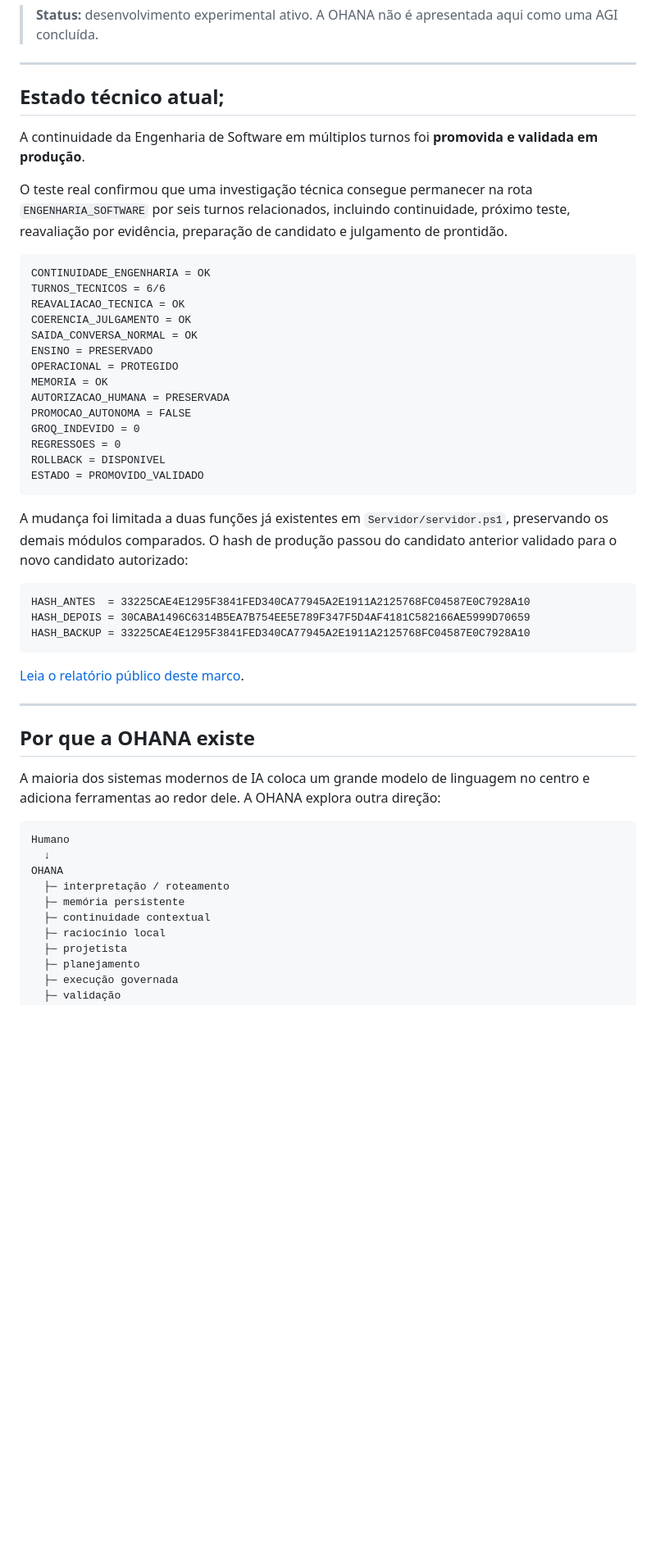
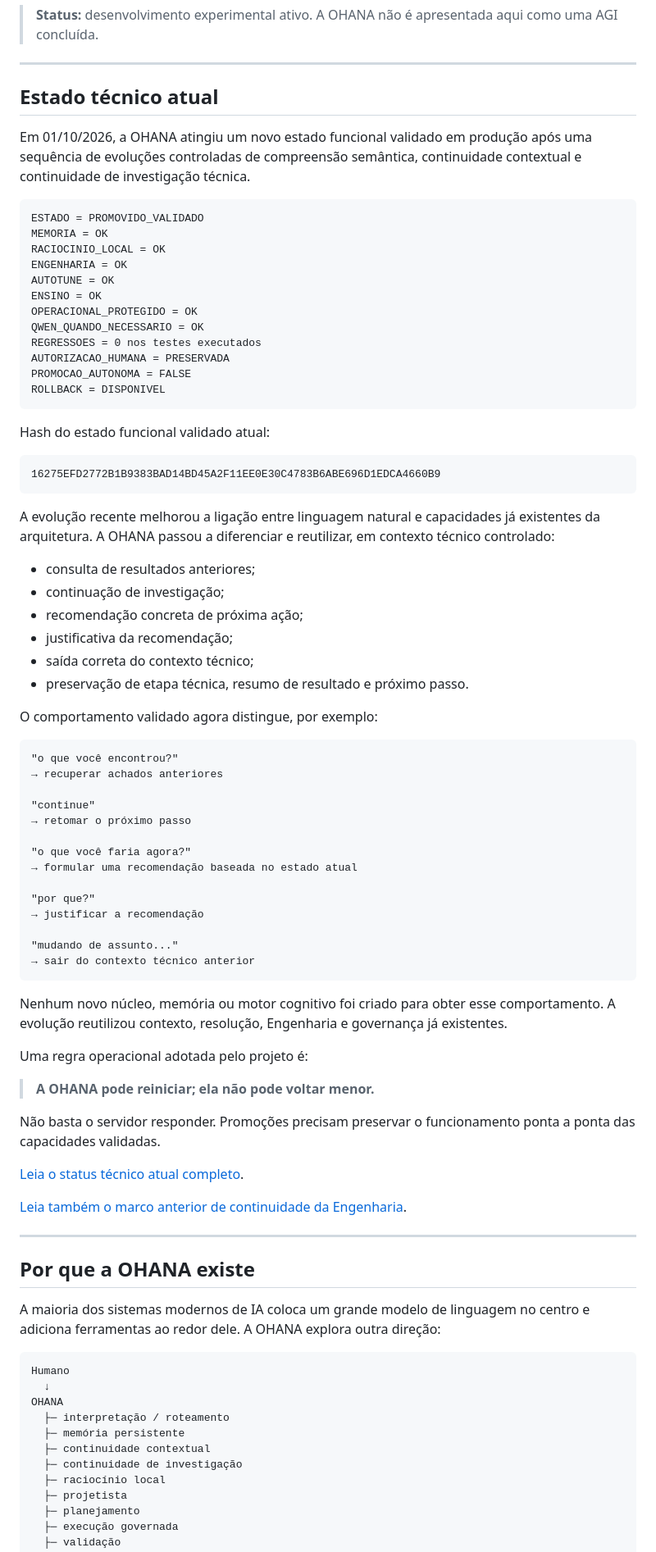
Before and after one commit to bertolotofrederico-rgb/OHANA, a Markdown page: README.md, the part around one of its changes. Shown at 82% size. Rendered like a GitHub page; blank space fills up the shorter version.

Commit message:
docs: atualiza README com estado atual da OHANA

````diff
--- a/README.md
+++ b/README.md
@@ -10,38 +10,70 @@ O projeto propositalmente **não trata um grande modelo de linguagem como toda a
 
 ---
 
-## Estado técnico atual;
+## Estado técnico atual
 
-A continuidade da Engenharia de Software em múltiplos turnos foi **promovida e validada em produção**.
-
-O teste real confirmou que uma investigação técnica consegue permanecer na rota `ENGENHARIA_SOFTWARE` por seis turnos relacionados, incluindo continuidade, próximo teste, reavaliação por evidência, preparação de candidato e julgamento de prontidão.
+Em 01/10/2026, a OHANA atingiu um novo estado funcional validado em produção após uma sequência de evoluções controladas de compreensão semântica, continuidade contextual e continuidade de investigação técnica.
 
 ```text
-CONTINUIDADE_ENGENHARIA = OK
-TURNOS_TECNICOS = 6/6
-REAVALIACAO_TECNICA = OK
-COERENCIA_JULGAMENTO = OK
-SAIDA_CONVERSA_NORMAL = OK
-ENSINO = PRESERVADO
-OPERACIONAL = PROTEGIDO
+ESTADO = PROMOVIDO_VALIDADO
 MEMORIA = OK
+RACIOCINIO_LOCAL = OK
+ENGENHARIA = OK
+AUTOTUNE = OK
+ENSINO = OK
+OPERACIONAL_PROTEGIDO = OK
+QWEN_QUANDO_NECESSARIO = OK
+REGRESSOES = 0 nos testes executados
 AUTORIZACAO_HUMANA = PRESERVADA
 PROMOCAO_AUTONOMA = FALSE
-GROQ_INDEVIDO = 0
-REGRESSOES = 0
 ROLLBACK = DISPONIVEL
-ESTADO = PROMOVIDO_VALIDADO
 ```
 
-A mudança foi limitada a duas funções já existentes em `Servidor/servidor.ps1`, preservando os demais módulos comparados. O hash de produção passou do candidato anterior validado para o novo candidato autorizado:
+Hash do estado funcional validado atual:
 
 ```text
-HASH_ANTES  = 33225CAE4E1295F3841FED340CA77945A2E1911A2125768FC04587E0C7928A10
-HASH_DEPOIS = 30CABA1496C6314B5EA7B754EE5E789F347F5D4AF4181C582166AE5999D70659
-HASH_BACKUP = 33225CAE4E1295F3841FED340CA77945A2E1911A2125768FC04587E0C7928A10
+16275EFD2772B1B9383BAD14BD45A2F11EE0E30C4783B6ABE696D1EDCA4660B9
 ```
 
-[Leia o relatório público deste marco](docs/MARCO_CONTINUIDADE_ENGENHARIA_2026-09-30.md).
+A evolução recente melhorou a ligação entre linguagem natural e capacidades já existentes da arquitetura. A OHANA passou a diferenciar e reutilizar, em contexto técnico controlado:
+
+- consulta de resultados anteriores;
+- continuação de investigação;
+- recomendação concreta de próxima ação;
+- justificativa da recomendação;
+- saída correta do contexto técnico;
+- preservação de etapa técnica, resumo de resultado e próximo passo.
+
+O comportamento validado agora distingue, por exemplo:
+
+```text
+"o que você encontrou?"
+→ recuperar achados anteriores
+
+"continue"
+→ retomar o próximo passo
+
+"o que você faria agora?"
+→ formular uma recomendação baseada no estado atual
+
+"por que?"
+→ justificar a recomendação
+
+"mudando de assunto..."
+→ sair do contexto técnico anterior
+```
+
+Nenhum novo núcleo, memória ou motor cognitivo foi criado para obter esse comportamento. A evolução reutilizou contexto, resolução, Engenharia e governança já existentes.
+
+Uma regra operacional adotada pelo projeto é:
+
+> **A OHANA pode reiniciar; ela não pode voltar menor.**
+
+Não basta o servidor responder. Promoções precisam preservar o funcionamento ponta a ponta das capacidades validadas.
+
+[Leia o status técnico atual completo](docs/STATUS_ATUAL_2026-10-01.md).
+
+[Leia também o marco anterior de continuidade da Engenharia](docs/MARCO_CONTINUIDADE_ENGENHARIA_2026-09-30.md).
 
 ---
 
@@ -56,6 +88,7 @@ OHANA
   ├─ interpretação / roteamento
   ├─ memória persistente
   ├─ continuidade contextual
+  ├─ continuidade de investigação
   ├─ raciocínio local
   ├─ projetista
   ├─ planejamento
````
Also changed, not shown: other parts of README.md (+18 -26 lines).
